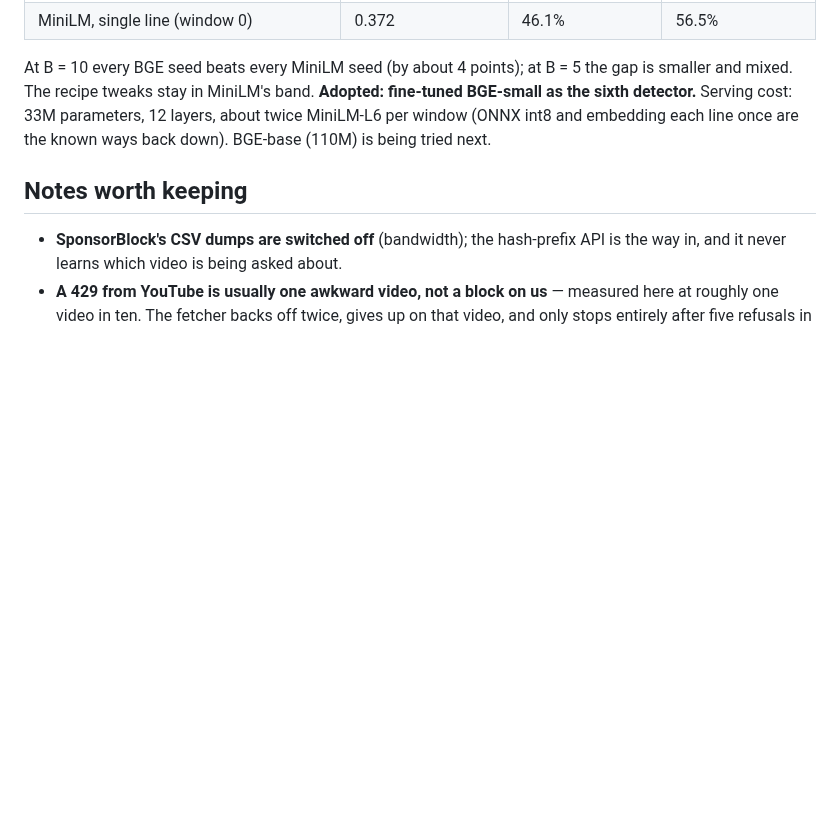
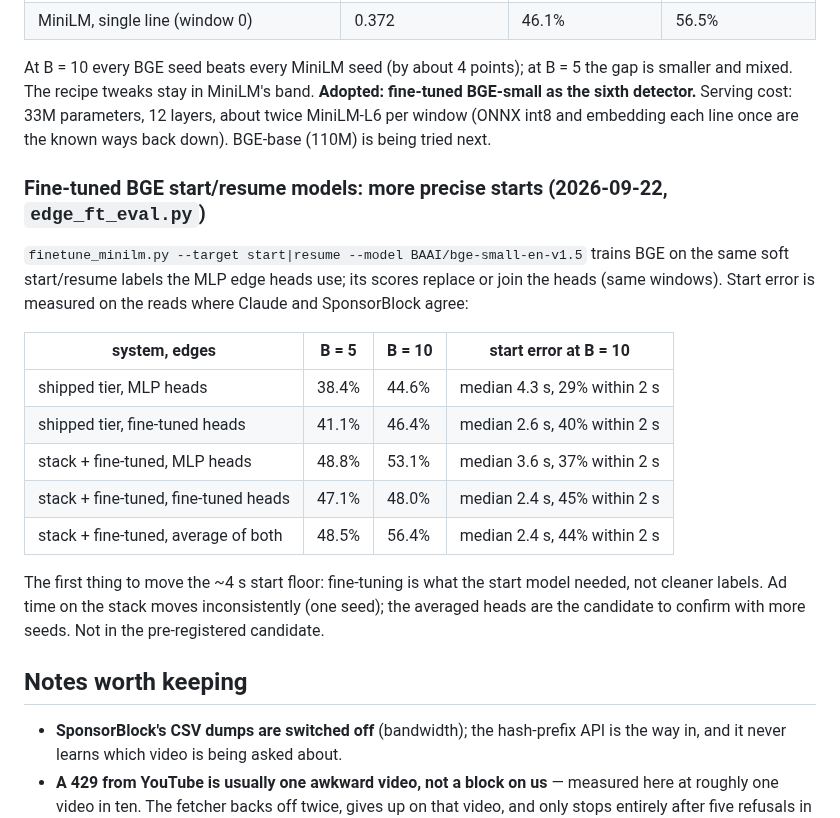
Before and after one commit to SimonDumas79/SponsorSkip, a Markdown page: marker/README.md, the part around the change. GitHub-like rendering; blank space fills up the shorter version.

Commit message:
marker README: fine-tuned BGE start/resume models cut median start error 3.6-4.3 s -> 2.4-2.6 s
Co-Authored-By: Claude Opus 5 <noreply@anthropic.com>
Claude-Session: https://claude.ai/code/session_017eXrYr4y1nbfPwZQTP3Lf5

```diff
--- a/marker/README.md
+++ b/marker/README.md
@@ -458,6 +458,24 @@ and mixed. The recipe tweaks stay in MiniLM's band. **Adopted: fine-tuned BGE-sm
 detector.** Serving cost: 33M parameters, 12 layers, about twice MiniLM-L6 per window (ONNX int8 and
 embedding each line once are the known ways back down). BGE-base (110M) is being tried next.
 
+### Fine-tuned BGE start/resume models: more precise starts (2026-09-22, `edge_ft_eval.py`)
+
+`finetune_minilm.py --target start|resume --model BAAI/bge-small-en-v1.5` trains BGE on the same soft
+start/resume labels the MLP edge heads use; its scores replace or join the heads (same windows).
+Start error is measured on the reads where Claude and SponsorBlock agree:
+
+| system, edges | B = 5 | B = 10 | start error at B = 10 |
+|---|---|---|---|
+| shipped tier, MLP heads | 38.4% | 44.6% | median 4.3 s, 29% within 2 s |
+| shipped tier, fine-tuned heads | 41.1% | 46.4% | median 2.6 s, 40% within 2 s |
+| stack + fine-tuned, MLP heads | 48.8% | 53.1% | median 3.6 s, 37% within 2 s |
+| stack + fine-tuned, fine-tuned heads | 47.1% | 48.0% | median 2.4 s, 45% within 2 s |
+| stack + fine-tuned, average of both | 48.5% | 56.4% | median 2.4 s, 44% within 2 s |
+
+The first thing to move the ~4 s start floor: fine-tuning is what the start model needed, not
+cleaner labels. Ad time on the stack moves inconsistently (one seed); the averaged heads are the
+candidate to confirm with more seeds. Not in the pre-registered candidate.
+
 ## Notes worth keeping
 
 - **SponsorBlock's CSV dumps are switched off** (bandwidth); the hash-prefix API
```
